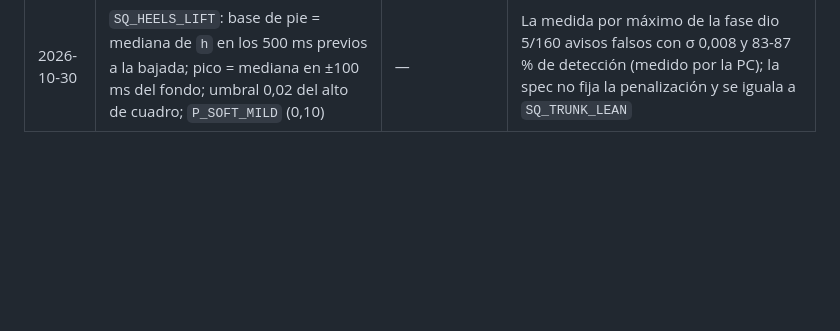
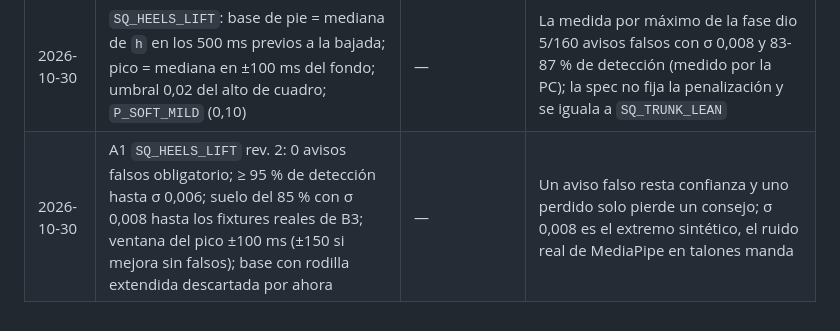
Before and after one commit to giiovanny95-hub/kynet, a Markdown page: docs/decisions.md, the part around the change. Drawn GitHub-style; blank space fills up the shorter version.

```diff
--- a/docs/decisions.md
+++ b/docs/decisions.md
@@ -29,3 +29,4 @@ Cada dependencia nueva se anota con versión y razón.
 | 2026-10-30 | Memoria del proyecto para Claude Code: `CLAUDE.md` + `.claude/rules/` + hook `SessionStart` + skills `cerrar-sesion`/`aprender` | — | La auto memory es local y no llega a la nube; lo duradero vive en el repo (decisión del usuario) |
 | 2026-10-30 | Plugins del proyecto: superpowers, claude-md-management, context7, expo (`claude-plugins-official`) | — | Elegidos por el usuario; `@expo/agent-cli` bloqueado con `permissions.deny` |
 | 2026-10-30 | `SQ_HEELS_LIFT`: base de pie = mediana de `h` en los 500 ms previos a la bajada; pico = mediana en ±100 ms del fondo; umbral 0,02 del alto de cuadro; `P_SOFT_MILD` (0,10) | — | La medida por máximo de la fase dio 5/160 avisos falsos con σ 0,008 y 83-87 % de detección (medido por la PC); la spec no fija la penalización y se iguala a `SQ_TRUNK_LEAN` |
+| 2026-10-30 | A1 `SQ_HEELS_LIFT` rev. 2: 0 avisos falsos obligatorio; ≥ 95 % de detección hasta σ 0,006; suelo del 85 % con σ 0,008 hasta los fixtures reales de B3; ventana del pico ±100 ms (±150 si mejora sin falsos); base con rodilla extendida descartada por ahora | — | Un aviso falso resta confianza y uno perdido solo pierde un consejo; σ 0,008 es el extremo sintético, el ruido real de MediaPipe en talones manda |
```
Also changed, not shown: docs/estado.md (+10 -5 lines), 1 other file.
